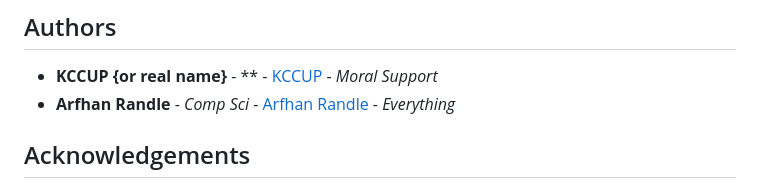
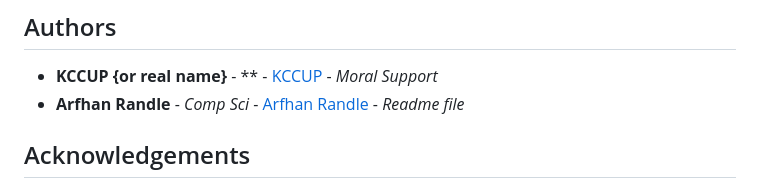
Before and after one commit to kccup/CC-Site, a Markdown page: README.md, the part around the change. Drawn GitHub-style.

```diff
--- a/README.md
+++ b/README.md
@@ -74,7 +74,7 @@ Distributed under the MIT License. See [LICENSE](https://github.com/kccup/CC-Sit
 ## Authors
 
 * **KCCUP {or real name}** - ** - [KCCUP](https://github.com/kccup/) - *Moral Support*
-* **Arfhan Randle** - *Comp Sci* - [Arfhan Randle](https://github.com/arfhan) - *Everything*
+* **Arfhan Randle** - *Comp Sci* - [Arfhan Randle](https://github.com/arfhan) - *Readme file*
 
 ## Acknowledgements
 
```
